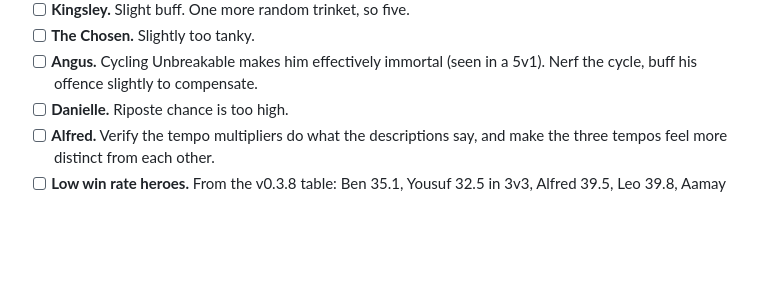
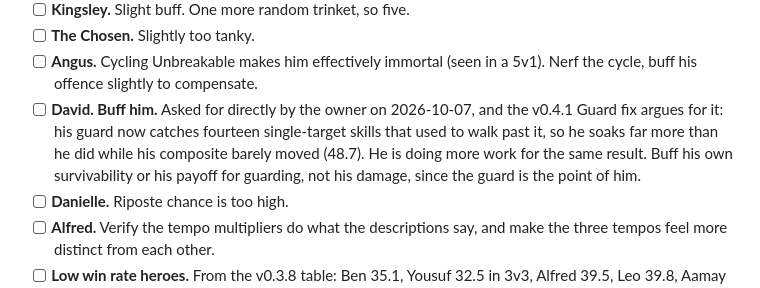
Before and after one commit to Xenofox5/Three-Eras, a Markdown page: docs/BACKLOG.md, the part around the change. GitHub-like rendering; blank space fills up the shorter version.

Commit message:
Record the David buff and point CLAUDE.md at the backlog
Asked for directly. The v0.4.1 Guard fix supports it: his guard now
catches fourteen single-target skills that used to walk past it, so he
soaks far more than before while his composite barely moved. He is doing
more work for the same result.

CLAUDE.md now names docs/BACKLOG.md as the live to-do list, so a new
session finds it before picking up work.

Co-Authored-By: Claude Opus 5 (1M context) <noreply@anthropic.com>

```diff
--- a/docs/BACKLOG.md
+++ b/docs/BACKLOG.md
@@ -90,6 +90,11 @@ Nothing here is a balance number yet: every item in group D needs `npm run balan
 - [ ] **The Chosen.** Slightly too tanky.
 - [ ] **Angus.** Cycling Unbreakable makes him effectively immortal (seen in a 5v1). Nerf the
   cycle, buff his offence slightly to compensate.
+- [ ] **David. Buff him.** Asked for directly by the owner on 2026-10-07, and the v0.4.1 Guard fix
+  argues for it: his guard now catches fourteen single-target skills that used to walk past it, so
+  he soaks far more than he did while his composite barely moved (48.7). He is doing more work for
+  the same result. Buff his own survivability or his payoff for guarding, not his damage, since the
+  guard is the point of him.
 - [ ] **Danielle.** Riposte chance is too high.
 - [ ] **Alfred.** Verify the tempo multipliers do what the descriptions say, and make the three
   tempos feel more distinct from each other.
```
Also changed, not shown: CLAUDE.md (+3 -0 lines).
